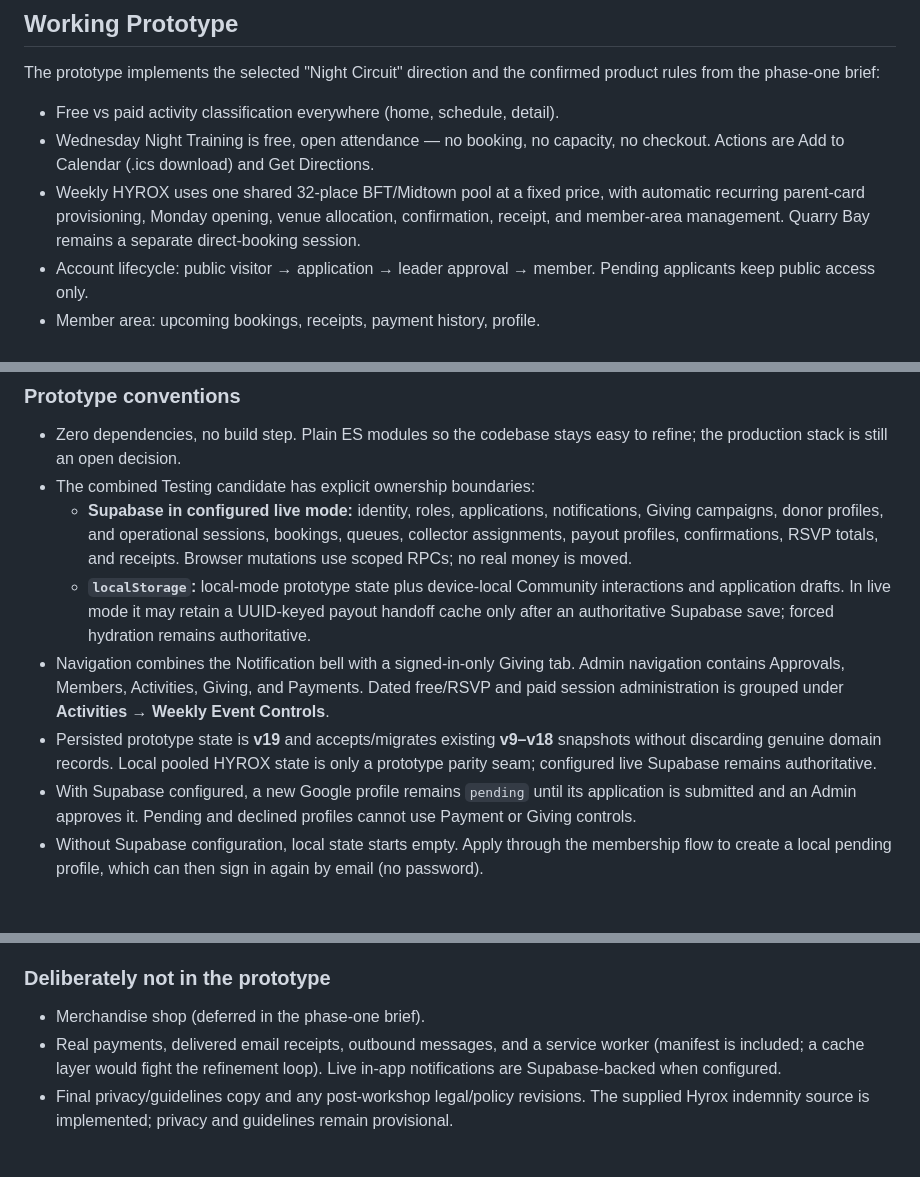
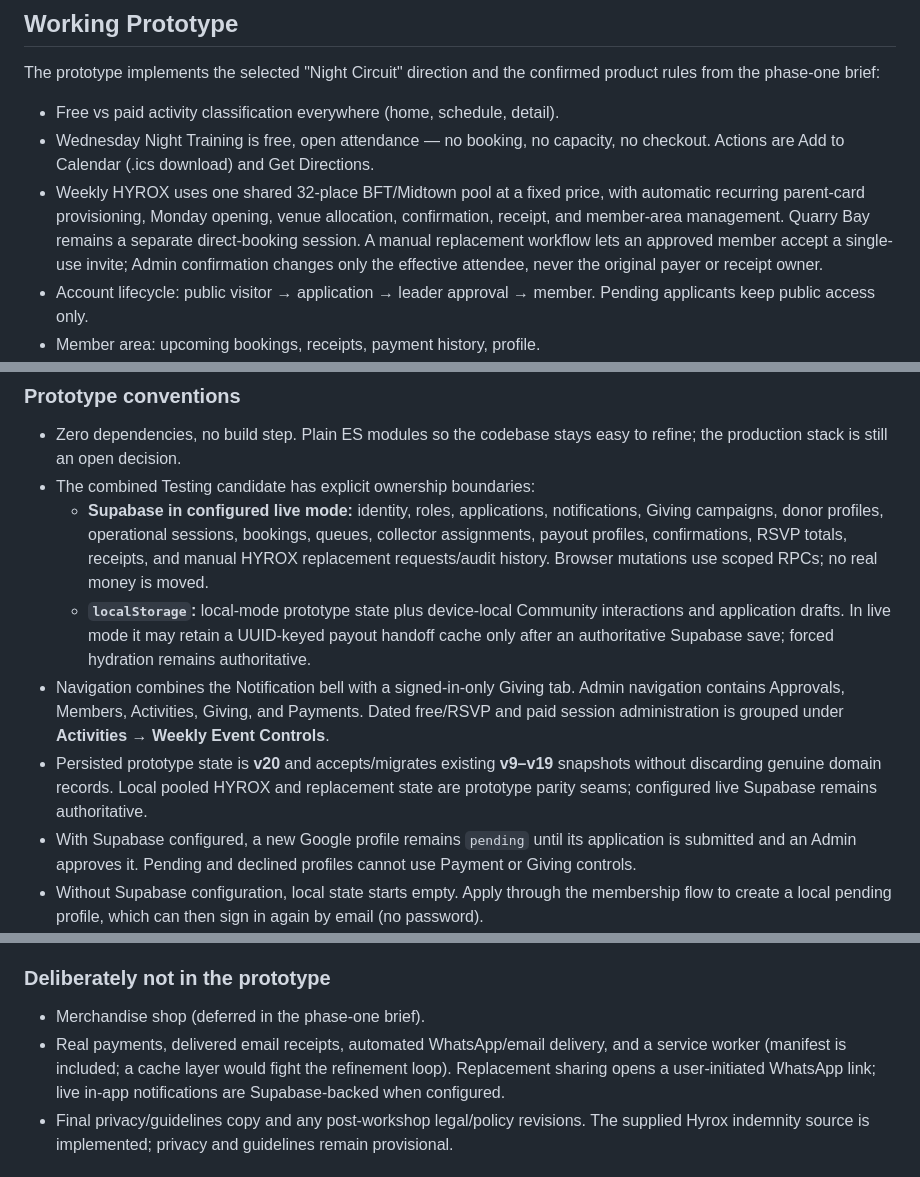
Before and after one commit to syseles/island-training-club-app, a Markdown page: README.md, 3 parts joined by grey strips. Drawn GitHub-style; blank space fills up the shorter version.

Commit message:
docs: document manual HYROX replacements

```diff
--- a/README.md
+++ b/README.md
@@ -12,7 +12,7 @@ The prototype implements the selected "Night Circuit" direction and the confirme
 
 - Free vs paid activity classification everywhere (home, schedule, detail).
 - Wednesday Night Training is free, open attendance — no booking, no capacity, no checkout. Actions are Add to Calendar (.ics download) and Get Directions.
-- Weekly HYROX uses one shared 32-place BFT/Midtown pool at a fixed price, with automatic recurring parent-card provisioning, Monday opening, venue allocation, confirmation, receipt, and member-area management. Quarry Bay remains a separate direct-booking session.
+- Weekly HYROX uses one shared 32-place BFT/Midtown pool at a fixed price, with automatic recurring parent-card provisioning, Monday opening, venue allocation, confirmation, receipt, and member-area management. Quarry Bay remains a separate direct-booking session. A manual replacement workflow lets an approved member accept a single-use invite; Admin confirmation changes only the effective attendee, never the original payer or receipt owner.
 - Account lifecycle: public visitor → application → leader approval → member. Pending applicants keep public access only.
 - Member area: upcoming bookings, receipts, payment history, profile.
 - Admin area: applicant approval queue, activity editor (including the unresolved HYROX price/capacity as editable placeholders), member role list.
@@ -36,10 +36,10 @@ The design review remains available at `http://127.0.0.1:4173/references/itc-mob
 
 - Zero dependencies, no build step. Plain ES modules so the codebase stays easy to refine; the production stack is still an open decision.
 - The combined Testing candidate has explicit ownership boundaries:
-  - **Supabase in configured live mode:** identity, roles, applications, notifications, Giving campaigns, donor profiles, and operational sessions, bookings, queues, collector assignments, payout profiles, confirmations, RSVP totals, and receipts. Browser mutations use scoped RPCs; no real money is moved.
+  - **Supabase in configured live mode:** identity, roles, applications, notifications, Giving campaigns, donor profiles, operational sessions, bookings, queues, collector assignments, payout profiles, confirmations, RSVP totals, receipts, and manual HYROX replacement requests/audit history. Browser mutations use scoped RPCs; no real money is moved.
   - **`localStorage`:** local-mode prototype state plus device-local Community interactions and application drafts. In live mode it may retain a UUID-keyed payout handoff cache only after an authoritative Supabase save; forced hydration remains authoritative.
 - Navigation combines the Notification bell with a signed-in-only Giving tab. Admin navigation contains Approvals, Members, Activities, Giving, and Payments. Dated free/RSVP and paid session administration is grouped under **Activities → Weekly Event Controls**.
-- Persisted prototype state is **v19** and accepts/migrates existing **v9–v18** snapshots without discarding genuine domain records. Local pooled HYROX state is only a prototype parity seam; configured live Supabase remains authoritative.
+- Persisted prototype state is **v20** and accepts/migrates existing **v9–v19** snapshots without discarding genuine domain records. Local pooled HYROX and replacement state are prototype parity seams; configured live Supabase remains authoritative.
 - With Supabase configured, a new Google profile remains `pending` until its application is submitted and an Admin approves it. Pending and declined profiles cannot use Payment or Giving controls.
 - Without Supabase configuration, local state starts empty. Apply through the membership flow to create a local pending profile, which can then sign in again by email (no password).
 - `app/js/store.js` remains the backend seam across both ownership domains until a production backend is selected.
@@ -51,7 +51,7 @@ The design review remains available at `http://127.0.0.1:4173/references/itc-mob
 ### Deliberately not in the prototype
 
 - Merchandise shop (deferred in the phase-one brief).
-- Real payments, delivered email receipts, outbound messages, and a service worker (manifest is included; a cache layer would fight the refinement loop). Live in-app notifications are Supabase-backed when configured.
+- Real payments, delivered email receipts, automated WhatsApp/email delivery, and a service worker (manifest is included; a cache layer would fight the refinement loop). Replacement sharing opens a user-initiated WhatsApp link; live in-app notifications are Supabase-backed when configured.
 - Final privacy/guidelines copy and any post-workshop legal/policy revisions. The supplied Hyrox indemnity source is implemented; privacy and guidelines remain provisional.
 
 ## Selected Direction
```
Also changed, not shown: docs/runbooks/operational-backend.md (+44 -13 lines).
